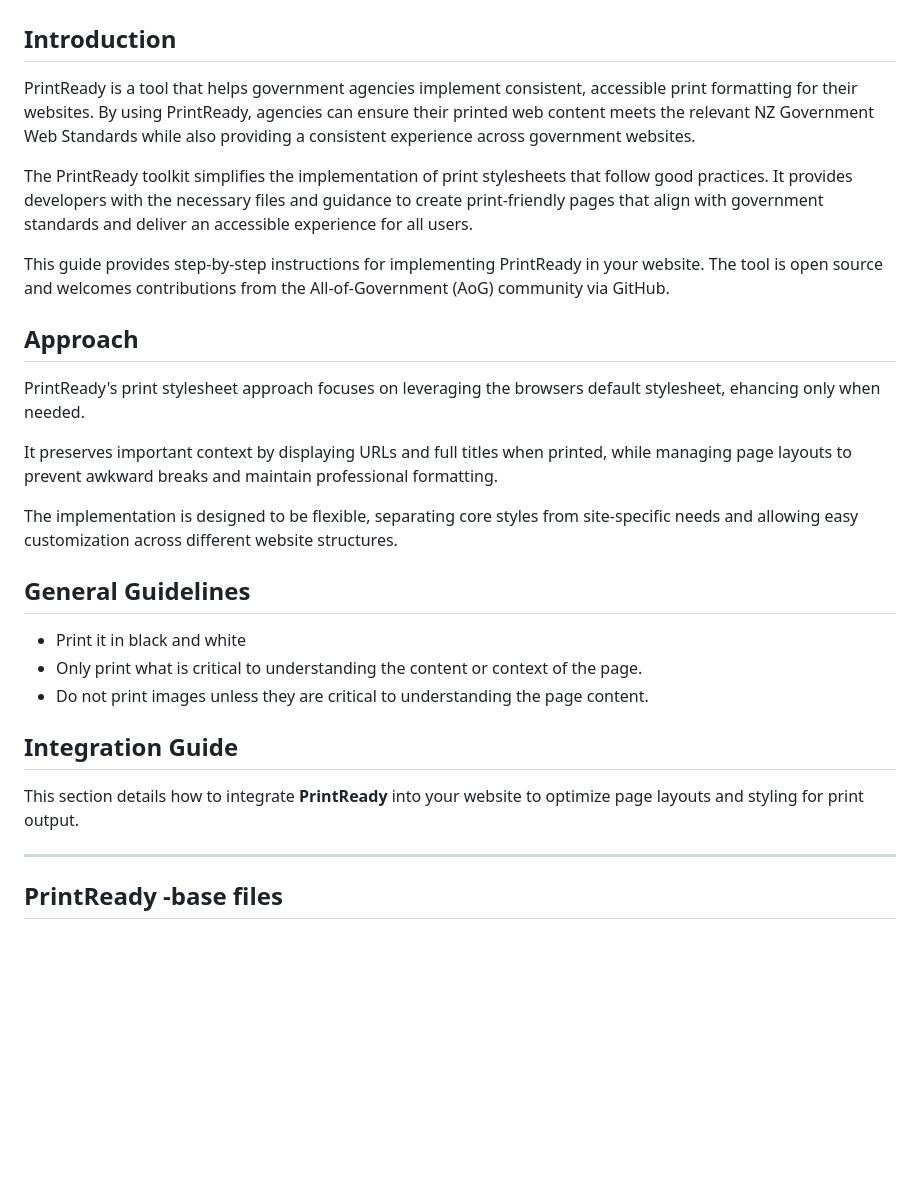
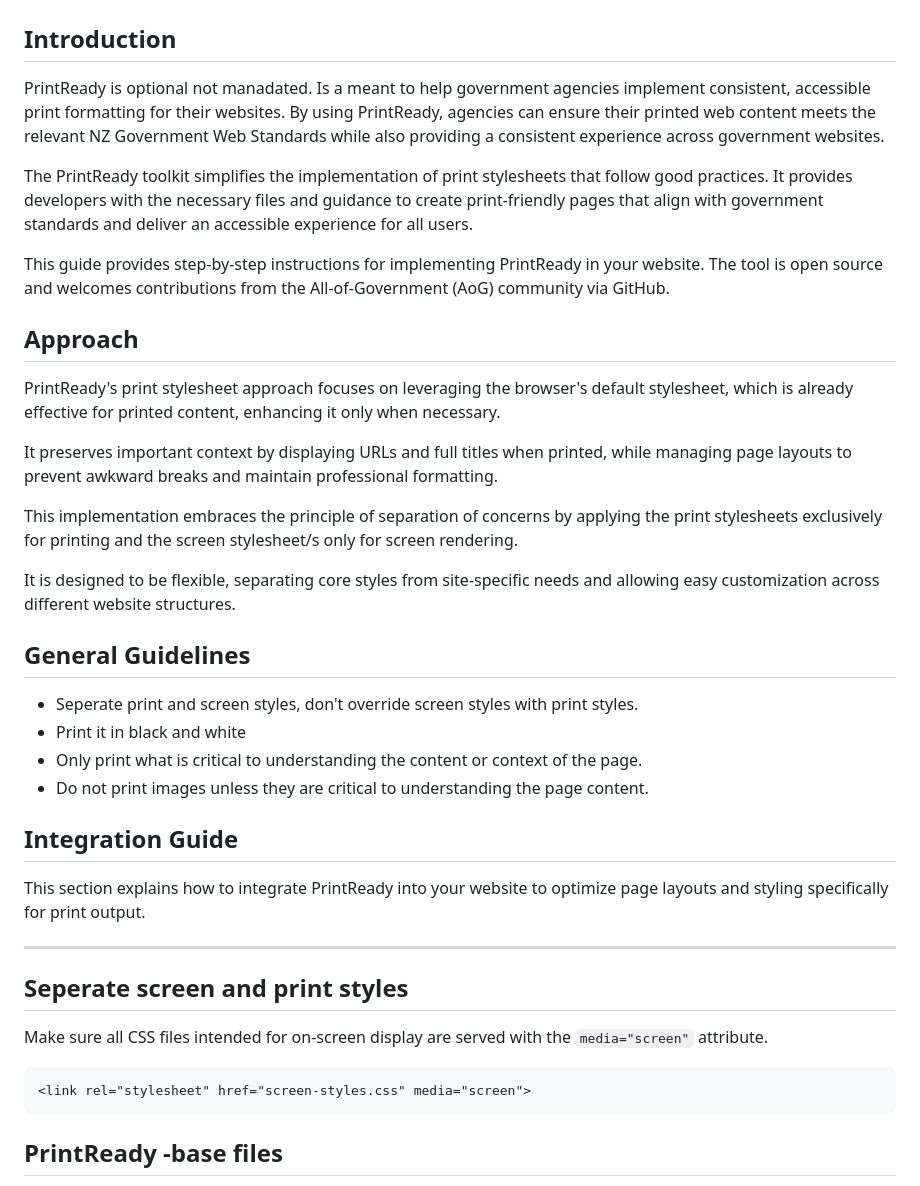
Before and after one commit to GOVTNZ/print-ready, a Markdown page: README.md, the part around the change. Drawn GitHub-style; blank space fills up the shorter version.

Commit message:
WIP - instructrions

````diff
--- a/README.md
+++ b/README.md
@@ -2,28 +2,39 @@
 
 ## Introduction
 
-PrintReady is a tool that helps government agencies implement consistent, accessible print formatting for their websites. By using PrintReady, agencies can ensure their printed web content meets the relevant NZ Government Web Standards while also providing a consistent experience across government websites.
+PrintReady is optional not manadated. Is a meant to help government agencies implement consistent, accessible print formatting for their websites. By using PrintReady, agencies can ensure their printed web content meets the relevant NZ Government Web Standards while also providing a consistent experience across government websites.
 
 The PrintReady toolkit simplifies the implementation of print stylesheets that follow good practices. It provides developers with the necessary files and guidance to create print-friendly pages that align with government standards and deliver an accessible experience for all users.
 
 This guide provides step-by-step instructions for implementing PrintReady in your website. The tool is open source and welcomes contributions from the All-of-Government (AoG) community via GitHub.
 
 ## Approach
-PrintReady's print stylesheet approach focuses on leveraging the browsers default stylesheet, ehancing only when needed.
+PrintReady's print stylesheet approach focuses on leveraging the browser's default stylesheet, which is already effective for printed content, enhancing it only when necessary.
 
 It preserves important context by displaying URLs and full titles when printed, while managing page layouts to prevent awkward breaks and maintain professional formatting.
 
-The implementation is designed to be flexible, separating core styles from site-specific needs and allowing easy customization across different website structures.
+This implementation embraces the principle of separation of concerns by applying the print stylesheets exclusively for printing and the screen stylesheet/s only for screen rendering.
+
+It is designed to be flexible, separating core styles from site-specific needs and allowing easy customization across different website structures.
 
 ## General Guidelines
+- Seperate print and screen styles, don't override screen styles with print styles.
 - Print it in black and white
 - Only print what is critical to understanding the content or context of the page.
 - Do not print images unless they are critical to understanding the page content.
 
 ## Integration Guide
-This section details how to integrate **PrintReady** into your website to optimize page layouts and styling for print output.
+This section explains how to integrate PrintReady into your website to optimize page layouts and styling specifically for print output.
 
 ---
+
+## Seperate screen and print styles
+Make sure all CSS files intended for on-screen display are served with the `media="screen"` attribute.
+
+```html
+<link rel="stylesheet" href="screen-styles.css" media="screen">
+```
+
 
 ## PrintReady -base files
 The 'base' files in the `/src` folder serve as the foundation for creating print-ready pages. The `printready-base.css` file includes well-commented styles designed to ensure reliable printing while following best practices. The `printready-base.js` file provides modular functions that can be imported and used to generate print-specific content for your web pages.
````
